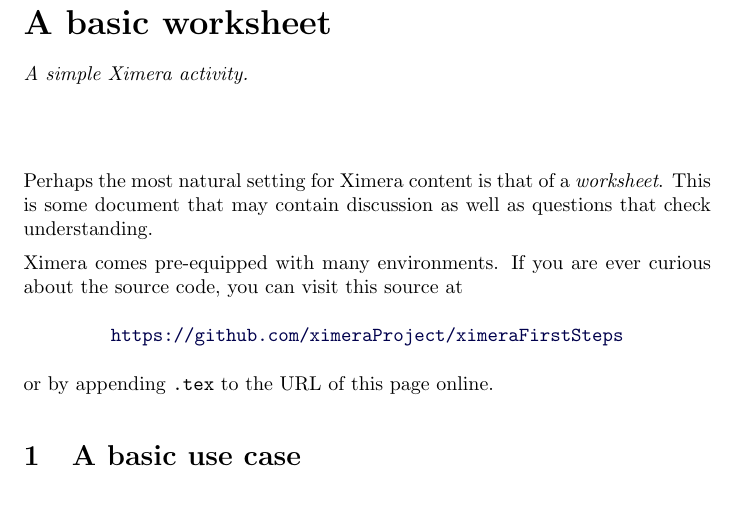
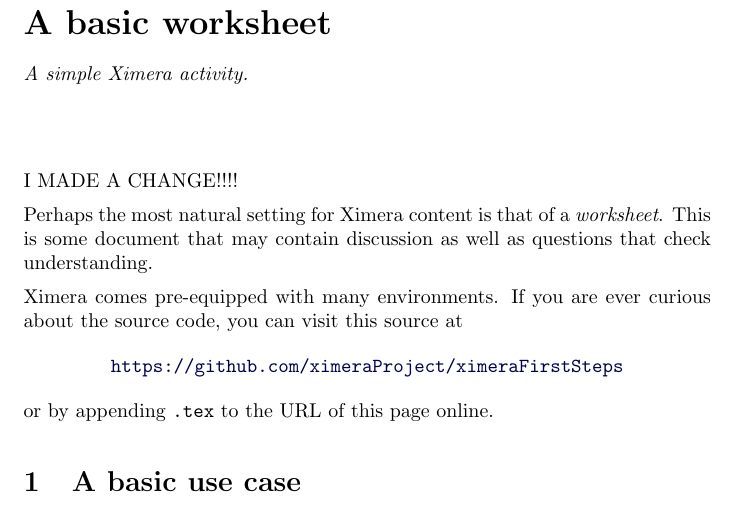
Before and after one commit to bartsnapp/bartmathfest25, a LaTeX document (aFirstFolder/aFirstActivity.tex): part of page 1 of 3, cut so that both start at the same text. Compiled offline with pdfLaTeX.

Commit message:
Hey I made some change in front of many people!

```diff
--- a/aFirstFolder/aFirstActivity.tex
+++ b/aFirstFolder/aFirstActivity.tex
@@ -10,6 +10,10 @@
 \end{abstract}
 \maketitle
 \label{xim:aFirstActivity}
+
+
+I MADE A CHANGE!!!!
+
 
 Perhaps the most natural setting for Ximera content is that of a
 \textit{worksheet}. This is some document that may contain discussion as well
```
